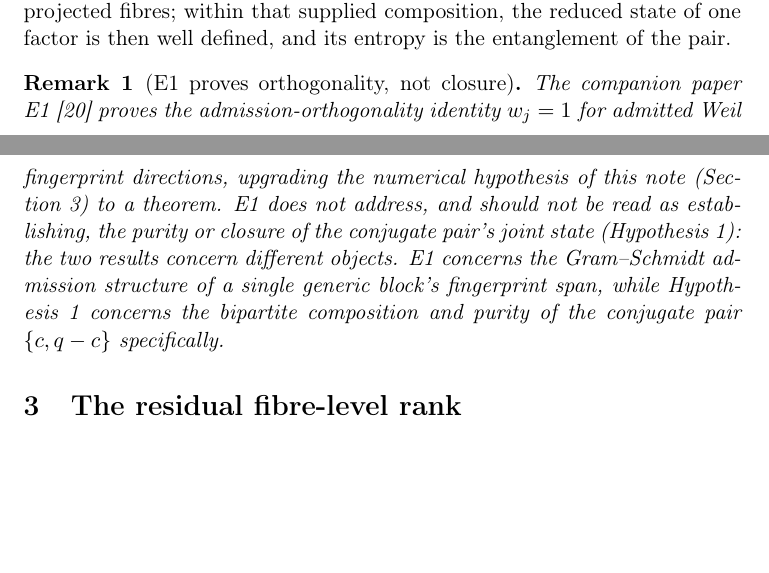
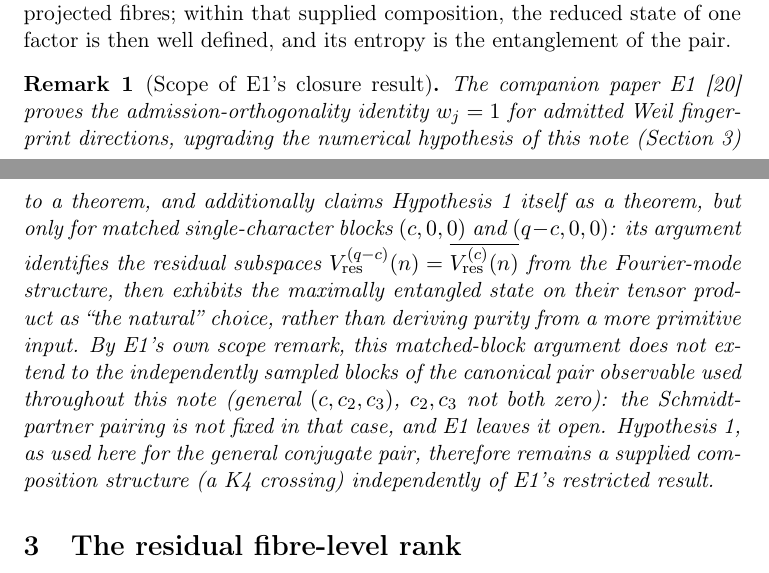
Before and after one commit to Cosmochrony/entanglement-note, a LaTeX paper (tex/EntanglementNote.tex): two parts of pages 4 and 5 of 12, joined at a grey line, cut so that both start at the same text, the shorter picture padded with empty space. Compiled offline with pdfLaTeX.

Commit message:
Fix rem:e1-scope: E1 does claim closure, restricted to matched blocks, via a supplied state
The remark falsely stated E1 'does not address' the closure/purity
hypothesis. E1's own text explicitly claims the opposite: its
Epistemic status section says 'Hypothesis 1 of the companion paper
(closure of the conjugate pair) is therefore a theorem in the
matched-block setting.'

Corrected to accurately report what E1 claims and its actual scope:
E1's Theorem thm:flat resolves purity only for matched single-
character blocks (c,0,0)/(q-c,0,0), and by E1's own scope remark does
not extend to the independently sampled blocks this note's Hypothesis
1 is used for in general. Also noted, without re-litigating E1's own
correctness in this note's text, that E1's proof itself supplies
the maximally entangled state as 'the natural' choice on the
identified residual subspaces rather than deriving purity from a
more primitive input -- the same construction-choice step, displaced
into E1's matched-block case.

```diff
--- a/tex/EntanglementNote.tex
+++ b/tex/EntanglementNote.tex
@@ -153,17 +153,21 @@ in the Spectral Admissibility Cascade}
     composition, the reduced state of one factor is then well defined, and its entropy is the
     entanglement of the pair.
 
-    \begin{remark}[E1 proves orthogonality, not closure]
+    \begin{remark}[Scope of E1's closure result]
       \label{rem:e1-scope}
       The companion paper E1~\cite{Beau2026ent1} proves the admission-orthogonality identity $w_j=1$ for
       admitted Weil fingerprint directions, upgrading the numerical hypothesis of this note
-      (Section~\ref{sec:rank}) to a theorem.
-      E1 does not address, and should not be read as establishing, the purity or closure of the
-      conjugate pair's joint state (Hypothesis~\ref{hyp:closure}): the two results concern different
-      objects.
-      E1 concerns the Gram--Schmidt admission structure of a single generic block's fingerprint span,
-      while Hypothesis~\ref{hyp:closure} concerns the bipartite composition and purity of the conjugate
-      pair $\{c,q-c\}$ specifically.
+      (Section~\ref{sec:rank}) to a theorem, and additionally claims Hypothesis~\ref{hyp:closure} itself
+      as a theorem, but only for matched single-character blocks $(c,0,0)$ and $(q-c,0,0)$: its argument
+      identifies the residual subspaces $V^{(q-c)}_{\mathrm{res}}(n)=\overline{V^{(c)}_{\mathrm{res}}(n)}$
+      from the Fourier-mode structure, then exhibits the maximally entangled state on their tensor
+      product as ``the natural'' choice, rather than deriving purity from a more primitive input.
+      By E1's own scope remark, this matched-block argument does not extend to the independently
+      sampled blocks of the canonical pair observable used throughout this note (general
+      $(c,c_2,c_3)$, $c_2,c_3$ not both zero): the Schmidt-partner pairing is not fixed in that case, and
+      E1 leaves it open.
+      Hypothesis~\ref{hyp:closure}, as used here for the general conjugate pair, therefore remains a
+      supplied composition structure (a K4 crossing) independently of E1's restricted result.
     \end{remark}
 
   \section{The residual fibre-level rank}
```
